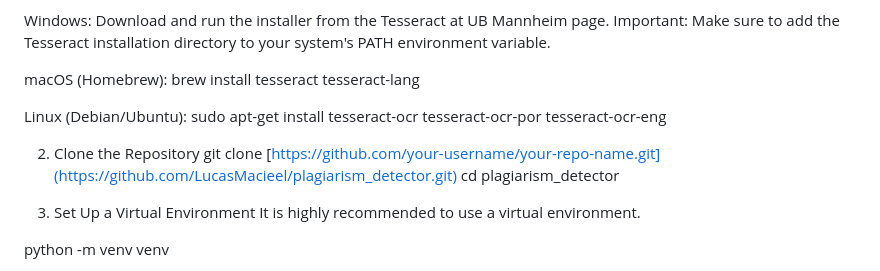
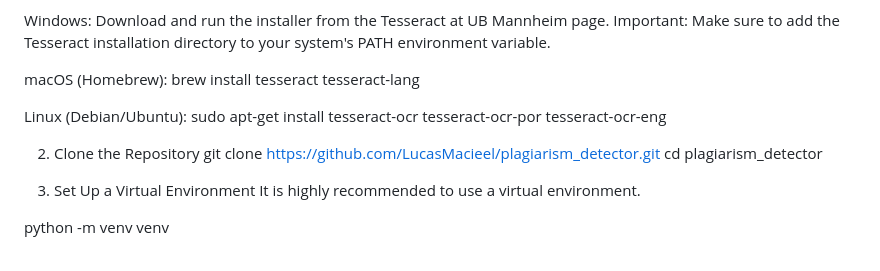
Before and after one commit to LucasMacieel/plagiarism_detector, a Markdown page: README.md, the part around the change. Rendered like a GitHub page.

```diff
--- a/README.md
+++ b/README.md
@@ -93,7 +93,7 @@ macOS (Homebrew): brew install tesseract tesseract-lang
 Linux (Debian/Ubuntu): sudo apt-get install tesseract-ocr tesseract-ocr-por tesseract-ocr-eng
 
 2. Clone the Repository
-git clone [https://github.com/your-username/your-repo-name.git](https://github.com/LucasMacieel/plagiarism_detector.git)
+git clone https://github.com/LucasMacieel/plagiarism_detector.git
 cd plagiarism_detector
 
 3. Set Up a Virtual Environment
```
